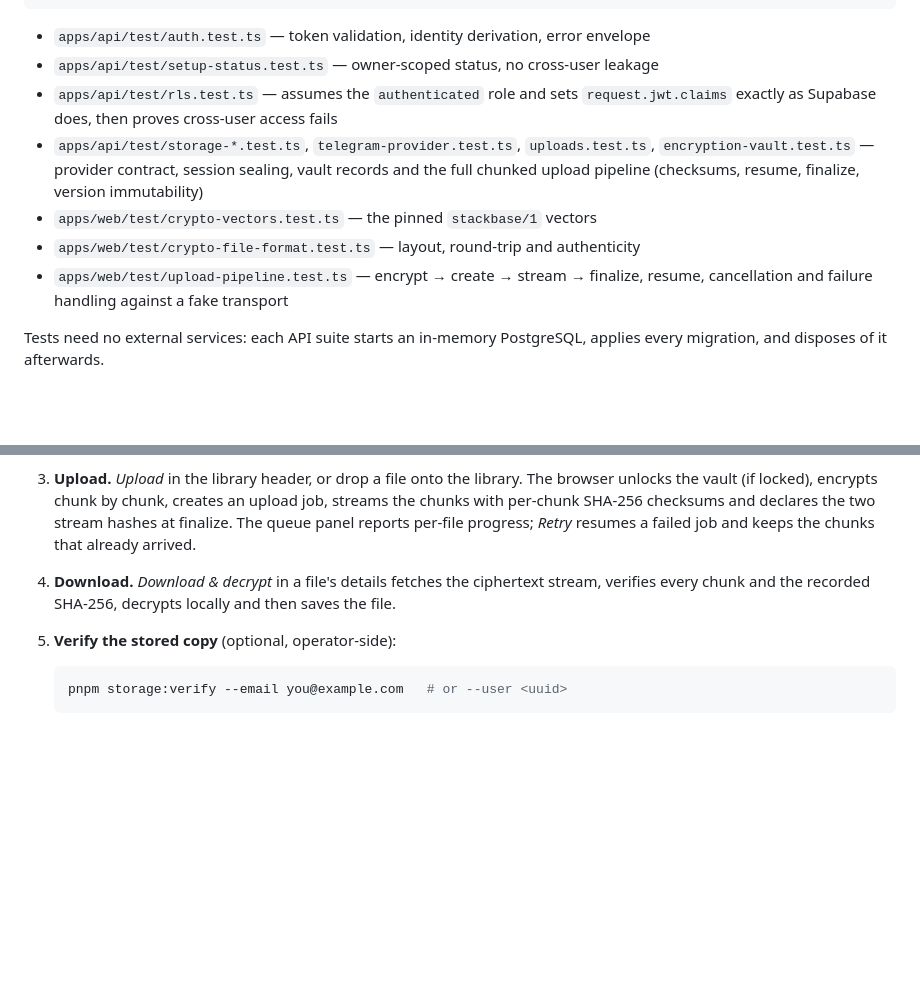
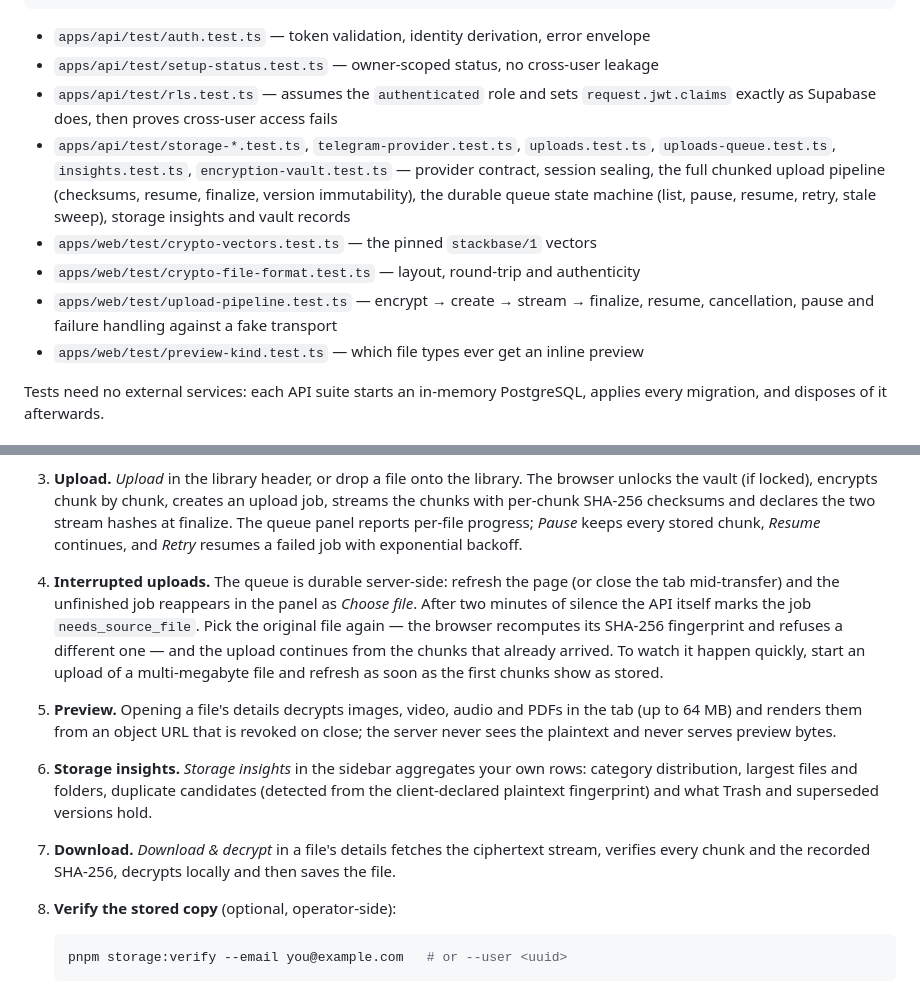
Before and after one commit to akib1902/stack_base, a Markdown page: docs/setup/local-development.md, 2 parts joined by grey strips. Drawn GitHub-style; blank space fills up the shorter version.

Commit message:
Document upload queue and storage features
Update local development documentation to cover durable upload queues, interrupted-upload recovery, previews, storage insights, pause/resume behavior, and the expanded test coverage.

````diff
--- a/docs/setup/local-development.md
+++ b/docs/setup/local-development.md
@@ -95,12 +95,15 @@ pnpm build         # production web build
 - `apps/api/test/rls.test.ts` — assumes the `authenticated` role and sets
   `request.jwt.claims` exactly as Supabase does, then proves cross-user access fails
 - `apps/api/test/storage-*.test.ts`, `telegram-provider.test.ts`, `uploads.test.ts`,
-  `encryption-vault.test.ts` — provider contract, session sealing, vault records and the
-  full chunked upload pipeline (checksums, resume, finalize, version immutability)
+  `uploads-queue.test.ts`, `insights.test.ts`, `encryption-vault.test.ts` — provider
+  contract, session sealing, the full chunked upload pipeline (checksums, resume,
+  finalize, version immutability), the durable queue state machine (list, pause,
+  resume, retry, stale sweep), storage insights and vault records
 - `apps/web/test/crypto-vectors.test.ts` — the pinned `stackbase/1` vectors
 - `apps/web/test/crypto-file-format.test.ts` — layout, round-trip and authenticity
 - `apps/web/test/upload-pipeline.test.ts` — encrypt → create → stream → finalize,
-  resume, cancellation and failure handling against a fake transport
+  resume, cancellation, pause and failure handling against a fake transport
+- `apps/web/test/preview-kind.test.ts` — which file types ever get an inline preview
 
 Tests need no external services: each API suite starts an in-memory PostgreSQL, applies
 every migration, and disposes of it afterwards.
@@ -122,11 +125,24 @@ Everything runs in the browser; the API only ever sees ciphertext.
 3. **Upload.** *Upload* in the library header, or drop a file onto the library. The
    browser unlocks the vault (if locked), encrypts chunk by chunk, creates an upload job,
    streams the chunks with per-chunk SHA-256 checksums and declares the two stream hashes
-   at finalize. The queue panel reports per-file progress; *Retry* resumes a failed job
-   and keeps the chunks that already arrived.
-4. **Download.** *Download & decrypt* in a file's details fetches the ciphertext stream,
+   at finalize. The queue panel reports per-file progress; *Pause* keeps every stored
+   chunk, *Resume* continues, and *Retry* resumes a failed job with exponential backoff.
+4. **Interrupted uploads.** The queue is durable server-side: refresh the page (or close
+   the tab mid-transfer) and the unfinished job reappears in the panel as *Choose file*.
+   After two minutes of silence the API itself marks the job `needs_source_file`. Pick
+   the original file again — the browser recomputes its SHA-256 fingerprint and refuses
+   a different one — and the upload continues from the chunks that already arrived.
+   To watch it happen quickly, start an upload of a multi-megabyte file and refresh as
+   soon as the first chunks show as stored.
+5. **Preview.** Opening a file's details decrypts images, video, audio and PDFs in the
+   tab (up to 64 MB) and renders them from an object URL that is revoked on close; the
+   server never sees the plaintext and never serves preview bytes.
+6. **Storage insights.** *Storage insights* in the sidebar aggregates your own rows:
+   category distribution, largest files and folders, duplicate candidates (detected from
+   the client-declared plaintext fingerprint) and what Trash and superseded versions hold.
+7. **Download.** *Download & decrypt* in a file's details fetches the ciphertext stream,
    verifies every chunk and the recorded SHA-256, decrypts locally and then saves the file.
-5. **Verify the stored copy** (optional, operator-side):
+8. **Verify the stored copy** (optional, operator-side):
 
    ```bash
    pnpm storage:verify --email you@example.com   # or --user <uuid>
````
